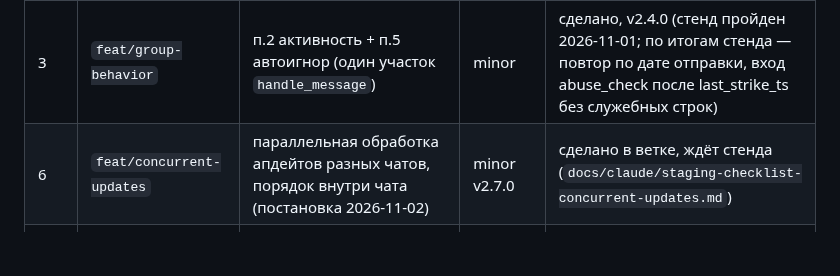
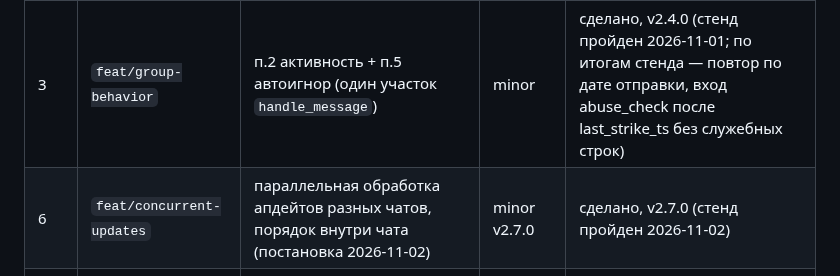
Before and after one commit to alukrr/claudushka, a Markdown page: docs/claude/roadmap-2026-11.md, the part around the change. GitHub-like rendering; blank space fills up the shorter version.

```diff
--- a/docs/claude/roadmap-2026-11.md
+++ b/docs/claude/roadmap-2026-11.md
@@ -11,7 +11,7 @@
 | 1 | `feat/draw-intent` | п.4 рисование: дословно только в кавычках / `/imagine` | minor | сделано, v2.2.0 (стенд: шаги 7–10 чек-листа не пройдены) |
 | 2 | `feat/review-persona` | п.3 характер обзора отдельно от чата + мелочи обзора из ту-ду | minor | сделано, v2.3.0 (стенд пройден 2026-11-01) |
 | 3 | `feat/group-behavior` | п.2 активность + п.5 автоигнор (один участок `handle_message`) | minor | сделано, v2.4.0 (стенд пройден 2026-11-01; по итогам стенда — повтор по дате отправки, вход abuse_check после last_strike_ts без служебных строк) |
-| 6 | `feat/concurrent-updates` | параллельная обработка апдейтов разных чатов, порядок внутри чата (постановка 2026-11-02) | minor v2.7.0 | сделано в ветке, ждёт стенда (`docs/claude/staging-checklist-concurrent-updates.md`) |
+| 6 | `feat/concurrent-updates` | параллельная обработка апдейтов разных чатов, порядок внутри чата (постановка 2026-11-02) | minor v2.7.0 | сделано, v2.7.0 (стенд пройден 2026-11-02) |
 | 4 | `fix/memory-uid` | ту-ду: атрибуция групповой памяти по uid, не по нику | patch, стенд | ТЗ |
 | 0 | `fix/draw-marker-media` | маркер [[DRAW]]/[[FILE]] в ответах на фото и файлы + общий обработчик ошибок Telegram | patch v2.4.2 | сделано (без стенда: мелкий фикс по правилу CLAUDE.md, юнит-тесты) |
 | 5a | `infra/edge` | общий прокси для dnd и Клодушки (решение 2026-11-01 — отдельный стек, не сайт в dnd-caddy) | — | сделано 2026-11-01: стек `edge` на сервере, dnd через него, сертификаты claudushka(-test).alukr.de выпущены |
```
Also changed, not shown: CLAUDE.md (+1 -1 lines).
